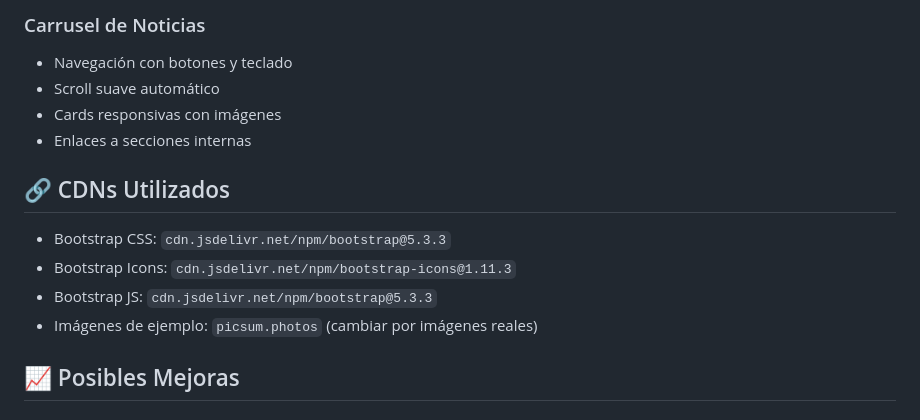
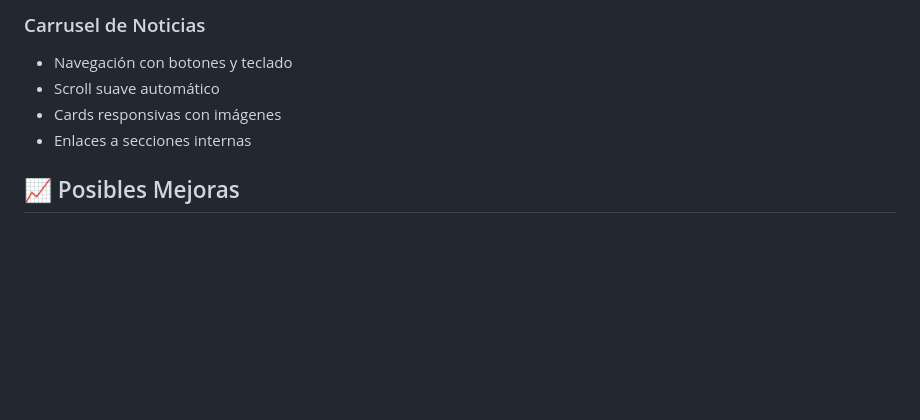
Before and after one commit to EM-DEV03/conexiones-campo-website, a Markdown page: README.md, the part around the change. GitHub-like rendering; blank space fills up the shorter version.

```diff
--- a/README.md
+++ b/README.md
@@ -97,13 +97,6 @@ CONEXIONES-CAMPO/
 - Cards responsivas con imágenes
 - Enlaces a secciones internas
 
-## 🔗 CDNs Utilizados
-
-- Bootstrap CSS: `cdn.jsdelivr.net/npm/bootstrap@5.3.3`
-- Bootstrap Icons: `cdn.jsdelivr.net/npm/bootstrap-icons@1.11.3`
-- Bootstrap JS: `cdn.jsdelivr.net/npm/bootstrap@5.3.3`
-- Imágenes de ejemplo: `picsum.photos` (cambiar por imágenes reales)
-
 ## 📈 Posibles Mejoras
 
 ### Backend Integration
```
